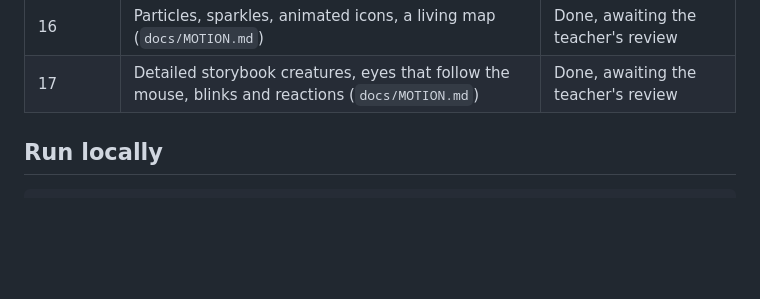
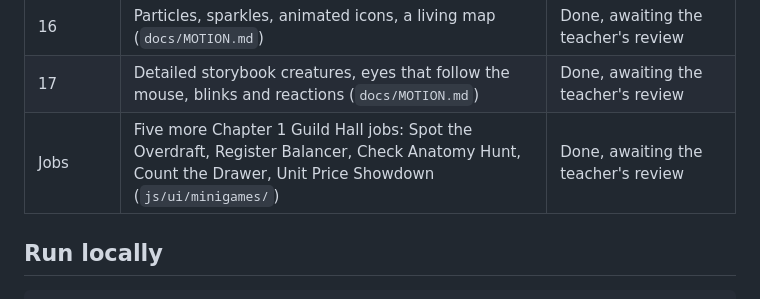
Before and after one commit to grannyconger/credit-creatures, a Markdown page: CLAUDE.md, the part around the change. GitHub-like rendering; blank space fills up the shorter version.

```diff
--- a/CLAUDE.md
+++ b/CLAUDE.md
@@ -61,6 +61,7 @@ The app is the naturalist's field guide to Coinhaven's creatures. Screens are pa
 | 15 | Motion: spring physics, boops, page morphs, rolling numbers, a Motion setting, and Fraunces for headings (`docs/MOTION.md`) | Done, awaiting the teacher's review |
 | 16 | Particles, sparkles, animated icons, a living map (`docs/MOTION.md`) | Done, awaiting the teacher's review |
 | 17 | Detailed storybook creatures, eyes that follow the mouse, blinks and reactions (`docs/MOTION.md`) | Done, awaiting the teacher's review |
+| Jobs | Five more Chapter 1 Guild Hall jobs: Spot the Overdraft, Register Balancer, Check Anatomy Hunt, Count the Drawer, Unit Price Showdown (`js/ui/minigames/`) | Done, awaiting the teacher's review |
 
 ## Run locally
 
```
Also changed, not shown: docs/PROGRESS.md (+7 -1 lines).
